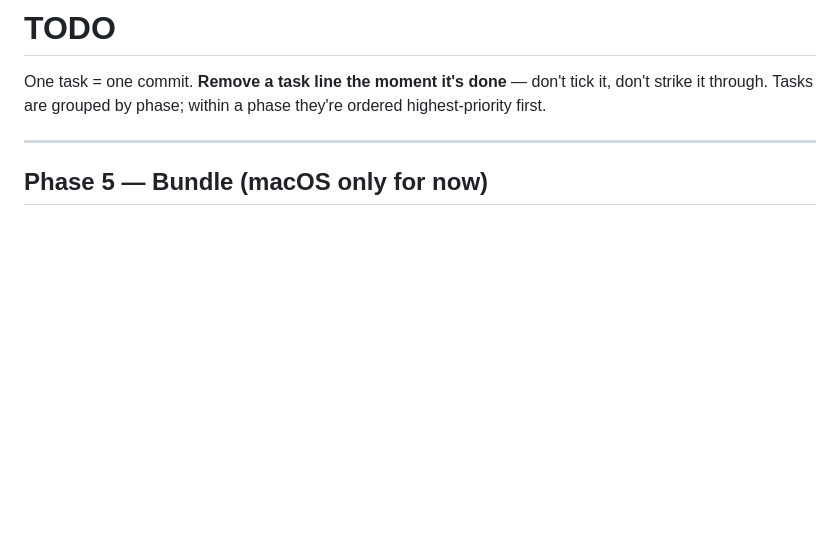
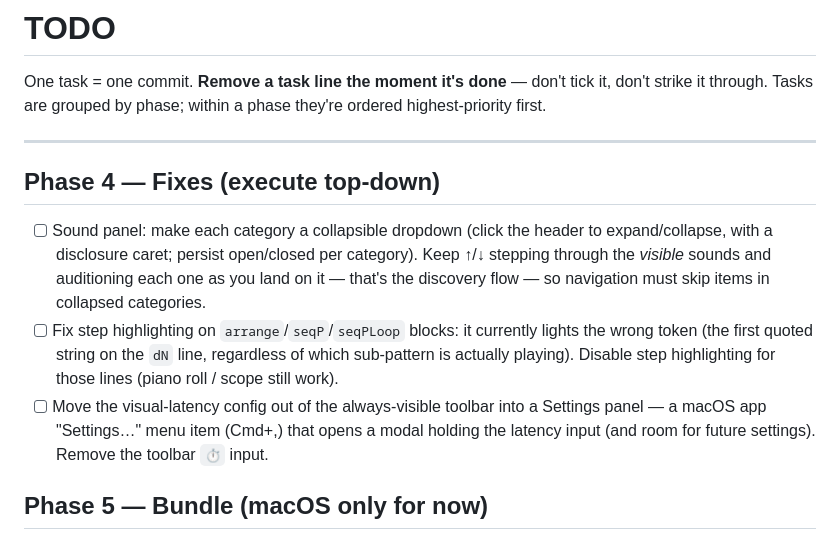
Before and after one commit to anbclausen/selene, a Markdown page: TODO.md, the part around the change. GitHub-like rendering; blank space fills up the shorter version.

Commit message:
docs: add Phase 4 fixes (sound dropdowns, arrange highlight, settings)
Queue: collapsible category dropdowns + arrow discovery in the sound
panel; disable step highlighting on arrange/seqP lines; move the visual
latency config into a macOS Settings (Cmd+,) modal.

Co-Authored-By: Claude Opus 4.8 <noreply@anthropic.com>

```diff
--- a/TODO.md
+++ b/TODO.md
@@ -5,6 +5,12 @@ it, don't strike it through. Tasks are grouped by phase; within a phase they're
 ordered highest-priority first.
 
 ---
+
+## Phase 4 — Fixes (execute top-down)
+
+- [ ] Sound panel: make each category a collapsible dropdown (click the header to expand/collapse, with a disclosure caret; persist open/closed per category). Keep ↑/↓ stepping through the *visible* sounds and auditioning each one as you land on it — that's the discovery flow — so navigation must skip items in collapsed categories.
+- [ ] Fix step highlighting on `arrange`/`seqP`/`seqPLoop` blocks: it currently lights the wrong token (the first quoted string on the `dN` line, regardless of which sub-pattern is actually playing). Disable step highlighting for those lines (piano roll / scope still work).
+- [ ] Move the visual-latency config out of the always-visible toolbar into a Settings panel — a macOS app "Settings…" menu item (Cmd+,) that opens a modal holding the latency input (and room for future settings). Remove the toolbar `⏱` input.
 
 ## Phase 5 — Bundle (macOS only for now)
 
```
